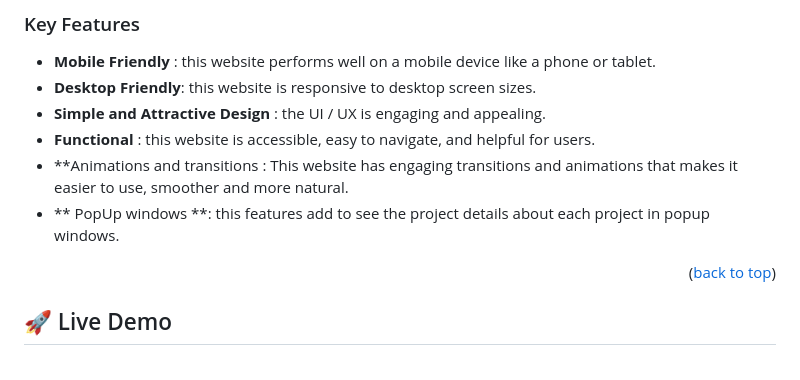
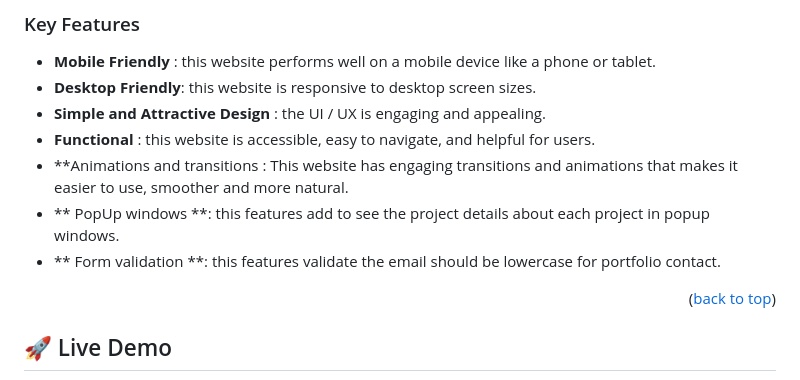
Before and after one commit to geekelo/a-personal-portfolio-site, a Markdown page: README.md, the part around the change. GitHub-like rendering.

```diff
--- a/README.md
+++ b/README.md
@@ -99,6 +99,7 @@ After you're finished please remove all the comments and instructions.
 - **Functional** : this website is accessible, easy to navigate, and helpful for users.
 - **Animations and transitions : This website has engaging transitions and animations that makes it easier to use, smoother and more natural.
 - ** PopUp windows **: this features add to see the project details about each project in popup windows.
+-  ** Form validation **: this features validate the email should be lowercase for portfolio contact.
 
 <p align="right">(<a href="#readme-top">back to top</a>)</p>
 
```
